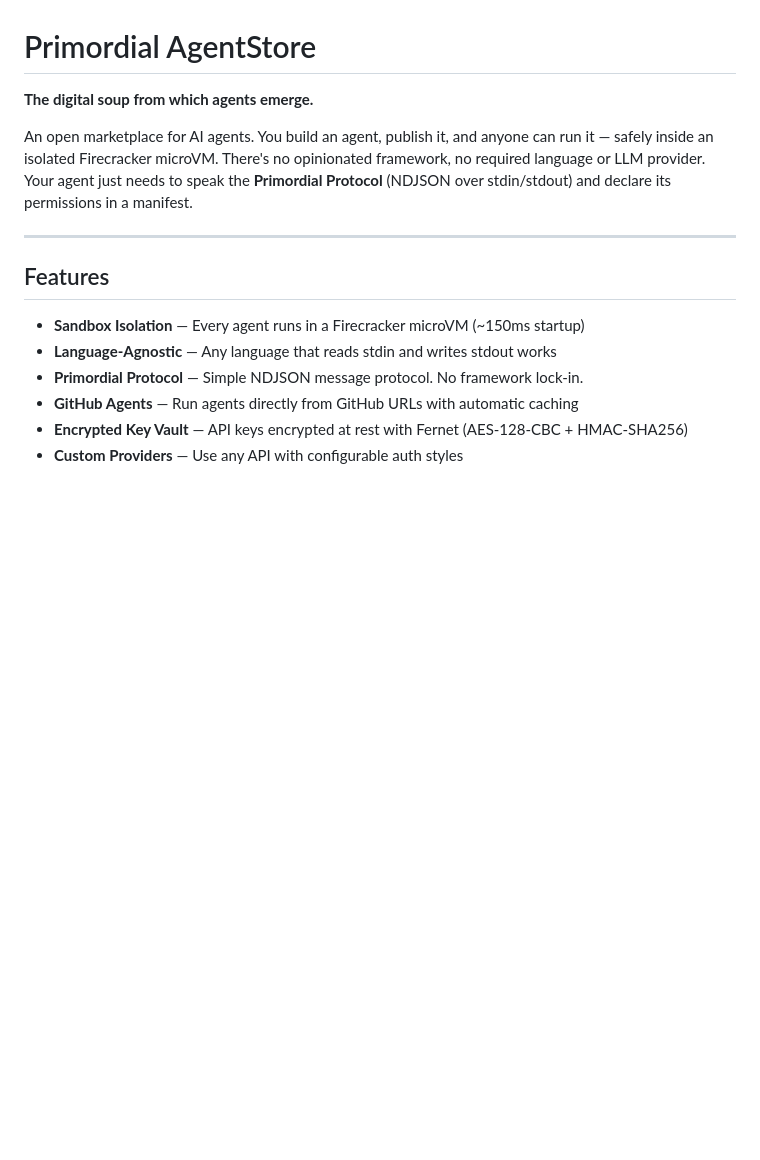
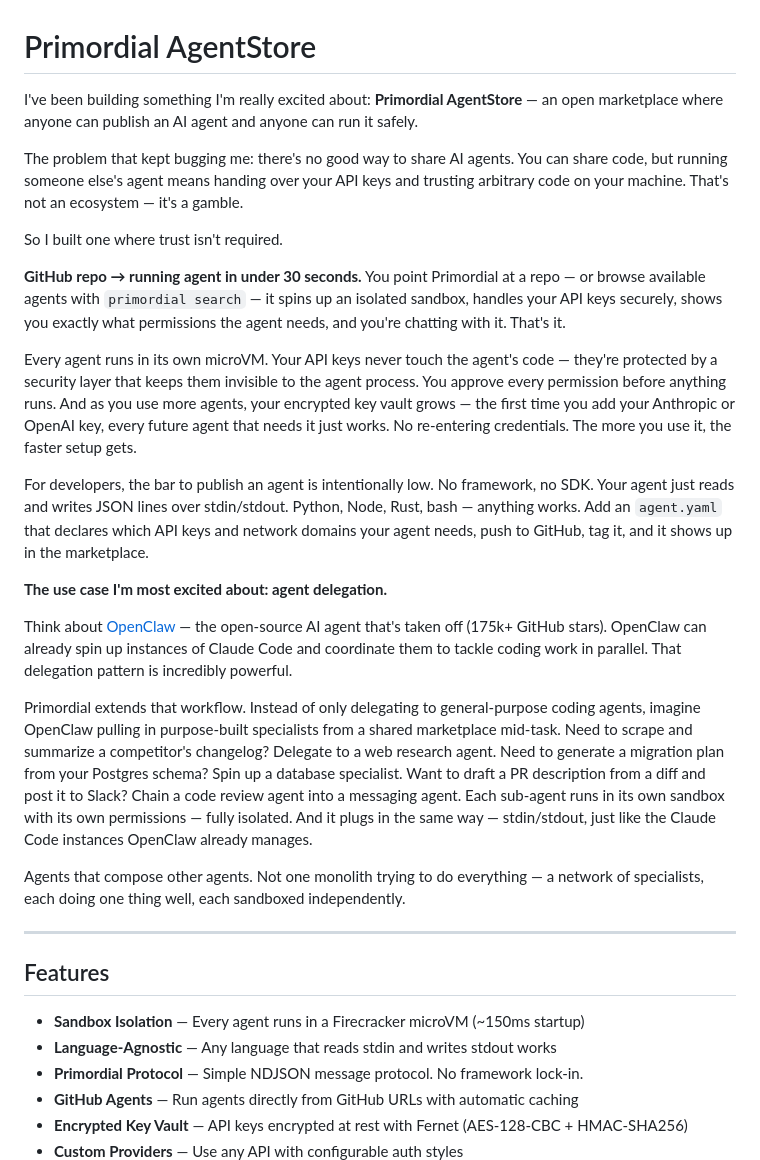
Before and after one commit to andybrowning5/primordial-agentstore, a Markdown page: README.md, the part around the change. GitHub-like rendering; blank space fills up the shorter version.

Commit message:
Replace README intro with marketing narrative
Co-Authored-By: Claude Opus 4.6 <noreply@anthropic.com>

```diff
--- a/README.md
+++ b/README.md
@@ -1,8 +1,24 @@
 # Primordial AgentStore
 
-**The digital soup from which agents emerge.**
+I've been building something I'm really excited about: **Primordial AgentStore** — an open marketplace where anyone can publish an AI agent and anyone can run it safely.
 
-An open marketplace for AI agents. You build an agent, publish it, and anyone can run it — safely inside an isolated Firecracker microVM. There's no opinionated framework, no required language or LLM provider. Your agent just needs to speak the **Primordial Protocol** (NDJSON over stdin/stdout) and declare its permissions in a manifest.
+The problem that kept bugging me: there's no good way to share AI agents. You can share code, but running someone else's agent means handing over your API keys and trusting arbitrary code on your machine. That's not an ecosystem — it's a gamble.
+
+So I built one where trust isn't required.
+
+**GitHub repo → running agent in under 30 seconds.** You point Primordial at a repo — or browse available agents with `primordial search` — it spins up an isolated sandbox, handles your API keys securely, shows you exactly what permissions the agent needs, and you're chatting with it. That's it.
+
+Every agent runs in its own microVM. Your API keys never touch the agent's code — they're protected by a security layer that keeps them invisible to the agent process. You approve every permission before anything runs. And as you use more agents, your encrypted key vault grows — the first time you add your Anthropic or OpenAI key, every future agent that needs it just works. No re-entering credentials. The more you use it, the faster setup gets.
+
+For developers, the bar to publish an agent is intentionally low. No framework, no SDK. Your agent just reads and writes JSON lines over stdin/stdout. Python, Node, Rust, bash — anything works. Add an `agent.yaml` that declares which API keys and network domains your agent needs, push to GitHub, tag it, and it shows up in the marketplace.
+
+**The use case I'm most excited about: agent delegation.**
+
+Think about [OpenClaw](https://openclaw.ai/) — the open-source AI agent that's taken off (175k+ GitHub stars). OpenClaw can already spin up instances of Claude Code and coordinate them to tackle coding work in parallel. That delegation pattern is incredibly powerful.
+
+Primordial extends that workflow. Instead of only delegating to general-purpose coding agents, imagine OpenClaw pulling in purpose-built specialists from a shared marketplace mid-task. Need to scrape and summarize a competitor's changelog? Delegate to a web research agent. Need to generate a migration plan from your Postgres schema? Spin up a database specialist. Want to draft a PR description from a diff and post it to Slack? Chain a code review agent into a messaging agent. Each sub-agent runs in its own sandbox with its own permissions — fully isolated. And it plugs in the same way — stdin/stdout, just like the Claude Code instances OpenClaw already manages.
+
+Agents that compose other agents. Not one monolith trying to do everything — a network of specialists, each doing one thing well, each sandboxed independently.
 
 ---
 
```
